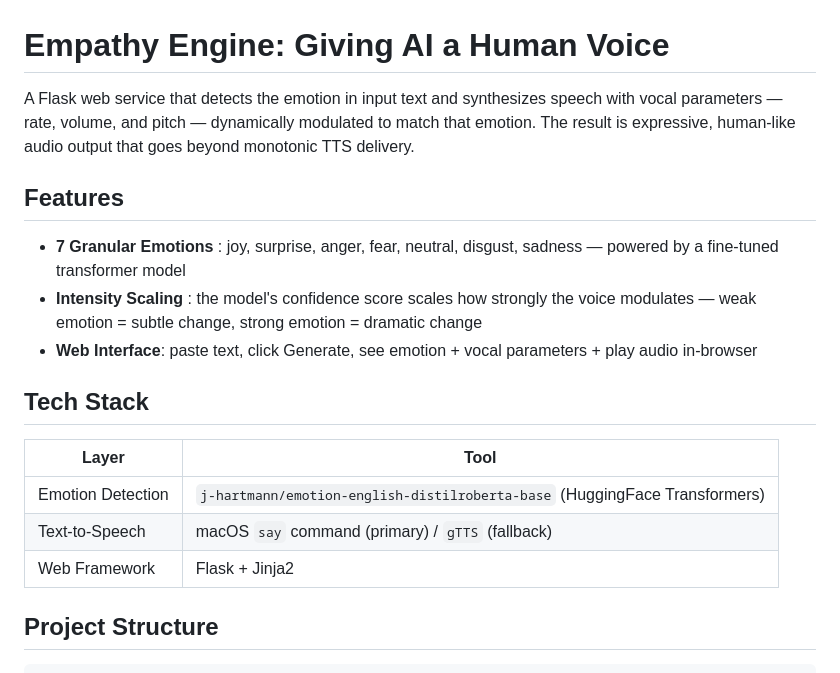
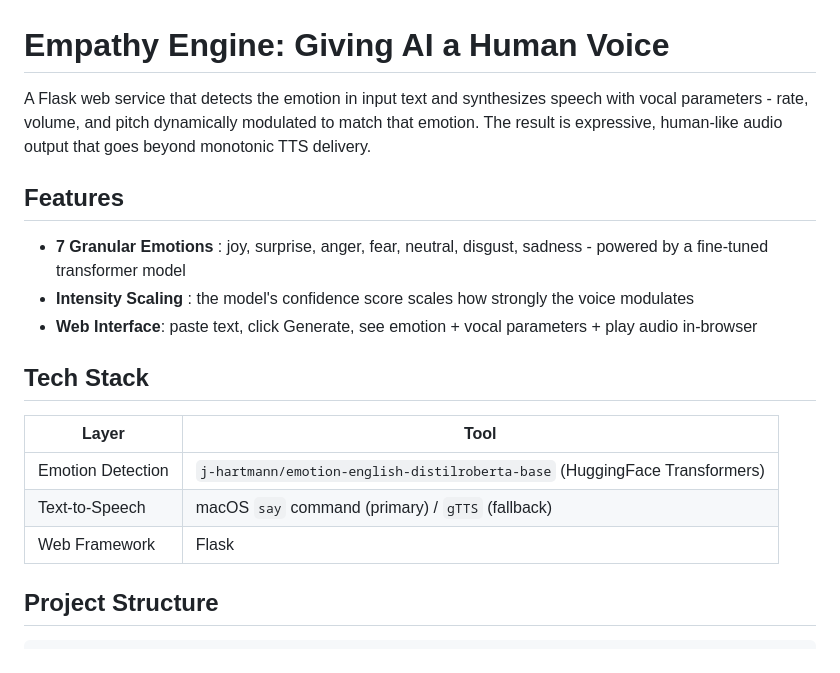
Before and after one commit to alekhya-1-24/empathy_engine, a Markdown page: README.md, the part around one of its changes. GitHub-like rendering.

```diff
--- a/README.md
+++ b/README.md
@@ -1,12 +1,12 @@
 # Empathy Engine: Giving AI a Human Voice
 
-A Flask web service that detects the emotion in input text and synthesizes speech with vocal parameters — rate, volume, and pitch — dynamically modulated to match that emotion. The result is expressive, human-like audio output that goes beyond monotonic TTS delivery.
+A Flask web service that detects the emotion in input text and synthesizes speech with vocal parameters - rate, volume, and pitch dynamically modulated to match that emotion. The result is expressive, human-like audio output that goes beyond monotonic TTS delivery.
 
 
 ## Features
 
-- **7 Granular Emotions** : joy, surprise, anger, fear, neutral, disgust, sadness — powered by a fine-tuned transformer model
-- **Intensity Scaling** : the model's confidence score scales how strongly the voice modulates — weak emotion = subtle change, strong emotion = dramatic change
+- **7 Granular Emotions** : joy, surprise, anger, fear, neutral, disgust, sadness - powered by a fine-tuned transformer model
+- **Intensity Scaling** : the model's confidence score scales how strongly the voice modulates
 - **Web Interface**: paste text, click Generate, see emotion + vocal parameters + play audio in-browser
 
 ## Tech Stack
@@ -15,7 +15,7 @@ A Flask web service that detects the emotion in input text and synthesizes speec
 |---|---|
 | Emotion Detection | `j-hartmann/emotion-english-distilroberta-base` (HuggingFace Transformers) |
 | Text-to-Speech | macOS `say` command (primary) / `gTTS` (fallback) |
-| Web Framework | Flask + Jinja2 |
+| Web Framework | Flask|
 
 
 ## Project Structure
```
Also changed, not shown: other parts of README.md (+1 -1 lines).
